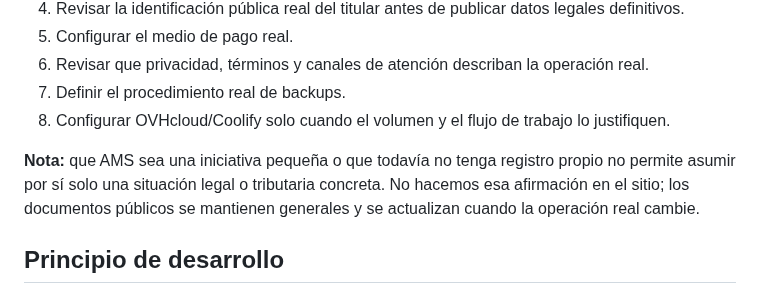
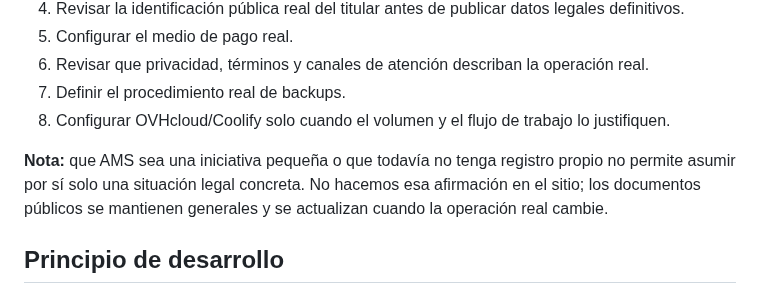
Before and after one commit to avilamorasoluciones/ams, a Markdown page: README.md, the part around the change. Drawn GitHub-style.

Commit message:
Elimina última referencia tributaria del README

```diff
--- a/README.md
+++ b/README.md
@@ -82,7 +82,7 @@ Quedan fuera del código y requieren revisión de ustedes:
 7. Definir el procedimiento real de backups.
 8. Configurar OVHcloud/Coolify solo cuando el volumen y el flujo de trabajo lo justifiquen.
 
-**Nota:** que AMS sea una iniciativa pequeña o que todavía no tenga registro propio no permite asumir por sí solo una situación legal o tributaria concreta. No hacemos esa afirmación en el sitio; los documentos públicos se mantienen generales y se actualizan cuando la operación real cambie.
+**Nota:** que AMS sea una iniciativa pequeña o que todavía no tenga registro propio no permite asumir por sí solo una situación legal concreta. No hacemos esa afirmación en el sitio; los documentos públicos se mantienen generales y se actualizan cuando la operación real cambie.
 
 ## Principio de desarrollo
 No agregar tecnología por moda. Cada herramienta debe ahorrar tiempo, reducir un riesgo, controlar dinero, mejorar una venta, facilitar producción o mejorar la entrega.
```
